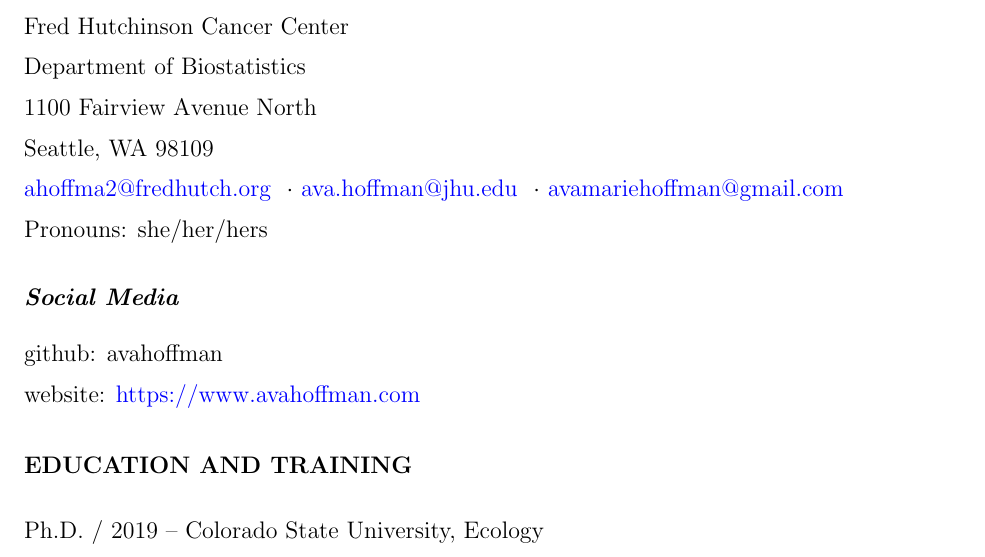
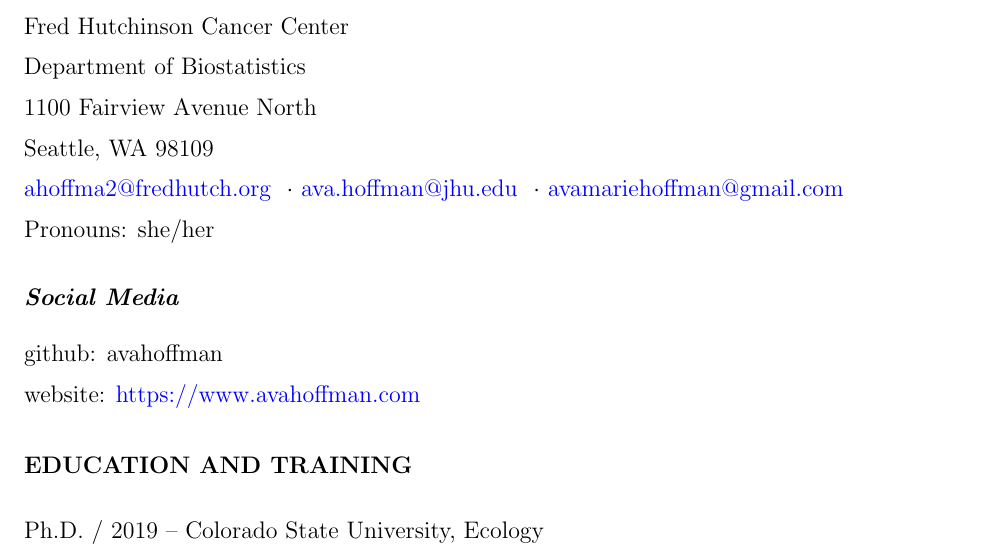
Before and after one commit to avahoffman/CV-and-resumes, a LaTeX CV (Academic_CV/Ava Hoffman CV.tex): part of page 1 of 16, cut so that both start at the same text. Compiled offline with pdfLaTeX.

Commit message:
correct pronoun

```diff
--- a/Academic_CV/Ava Hoffman CV.tex
+++ b/Academic_CV/Ava Hoffman CV.tex
@@ -31,7 +31,7 @@
 
 \emailcontact{ahoffma2@fredhutch.org} $\cdot$ \emailcontact{ava.hoffman@jhu.edu} $\cdot$ \emailcontact{avamariehoffman@gmail.com}
 
-Pronouns: she/her/hers
+Pronouns: she/her
 
 \subsection*{Social Media}
 
```
